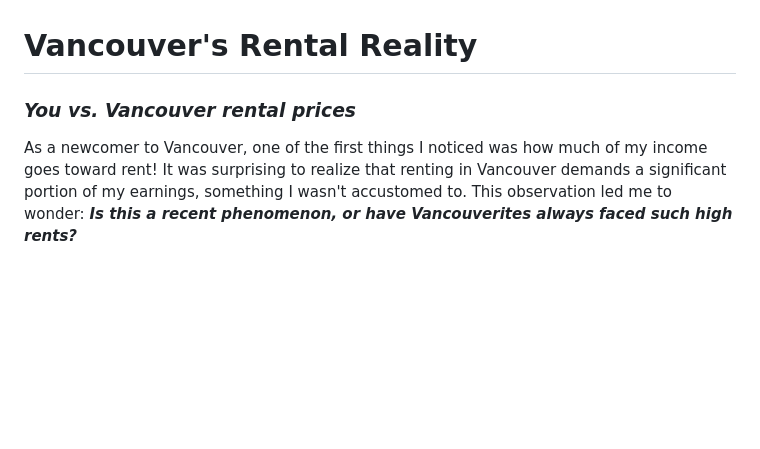
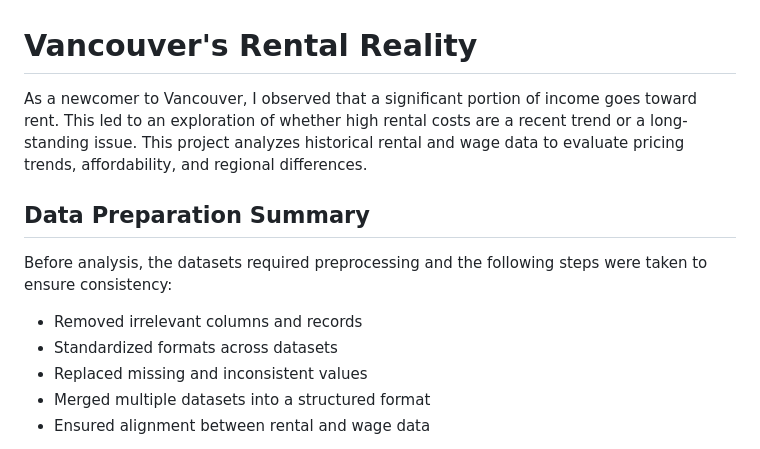
Before and after one commit to Suwethaig/Projects, a Markdown page: vancouver_rental_analysis/README.md, the part around one of its changes. Rendered like a GitHub page; blank space fills up the shorter version.

Commit message:
Readme Modifications

```diff
--- a/vancouver_rental_analysis/README.md
+++ b/vancouver_rental_analysis/README.md
@@ -1,7 +1,13 @@
 
 # Vancouver's Rental Reality
 
-### ***You vs. Vancouver rental prices***
+As a newcomer to Vancouver, I observed that a significant portion of income goes toward rent. This led to an exploration of whether high rental costs are a recent trend or a long-standing issue. This project analyzes historical rental and wage data to evaluate pricing trends, affordability, and regional differences.
 
-As a newcomer to Vancouver, one of the first things I noticed was how much of my income goes toward rent! It was surprising to realize that renting in Vancouver demands a significant portion of my earnings, something I wasn't accustomed to. This observation led me to wonder: ***Is this a recent phenomenon, or have Vancouverites always faced such high rents?***
+## Data Preparation Summary
+Before analysis, the datasets required preprocessing and the following steps were taken to ensure consistency:
+- Removed irrelevant columns and records
+- Standardized formats across datasets
+- Replaced missing and inconsistent values
+- Merged multiple datasets into a structured format
+- Ensured alignment between rental and wage data
 
```
Also changed, not shown: other parts of vancouver_rental_analysis/README.md (+1 -3 lines).
